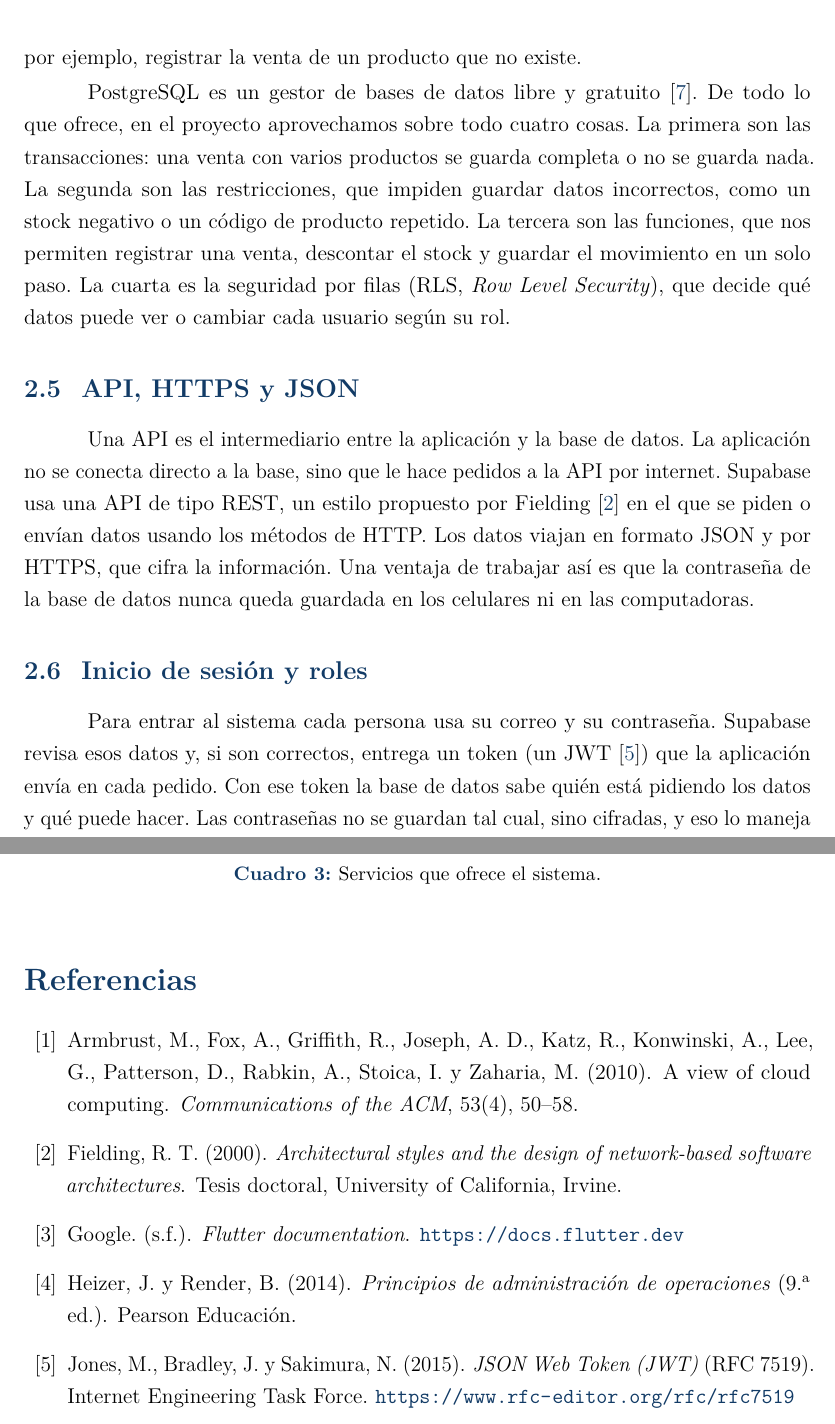
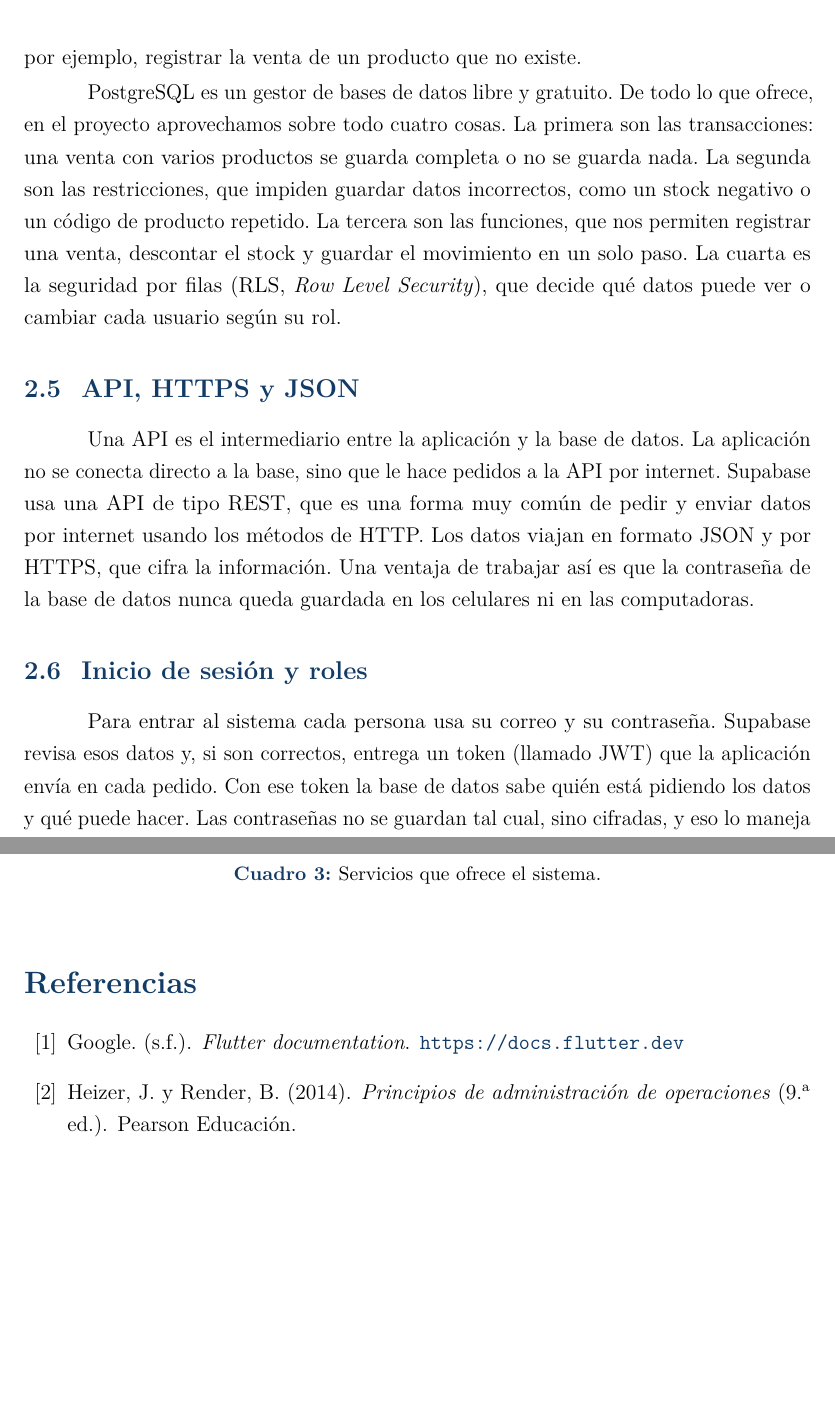
Before and after one commit to JorgeIchuta/sistema-inventario-nube, a LaTeX document (informe/informe.tex): two parts of pages 4 and 10 of 11 before the commit and two parts of pages 4 and 10 of 10 after it, joined at a grey line, cut so that both start at the same text, the shorter picture padded with empty space. Compiled offline with pdfLaTeX.

Commit message:
Reduce las referencias del informe a cinco
Co-Authored-By: Claude Opus 5.5 <noreply@anthropic.com>
Claude-Session: https://claude.ai/code/session_01K6g8SihgGRpuVCa8J9YwoE

```diff
--- a/informe/informe.tex
+++ b/informe/informe.tex
@@ -193,15 +193,15 @@ Supabase es una plataforma de código abierto del tipo BaaS que funciona sobre P
 
 Una base de datos relacional guarda la información en tablas que se relacionan entre sí por medio de claves \cite{silberschatz}. La clave primaria identifica a cada registro y la clave foránea es un campo que apunta a un registro de otra tabla. Gracias a esto no se puede, por ejemplo, registrar la venta de un producto que no existe.
 
-PostgreSQL es un gestor de bases de datos libre y gratuito \cite{postgres}. De todo lo que ofrece, en el proyecto aprovechamos sobre todo cuatro cosas. La primera son las transacciones: una venta con varios productos se guarda completa o no se guarda nada. La segunda son las restricciones, que impiden guardar datos incorrectos, como un stock negativo o un código de producto repetido. La tercera son las funciones, que nos permiten registrar una venta, descontar el stock y guardar el movimiento en un solo paso. La cuarta es la seguridad por filas (RLS, \textit{Row Level Security}), que decide qué datos puede ver o cambiar cada usuario según su rol.
+PostgreSQL es un gestor de bases de datos libre y gratuito. De todo lo que ofrece, en el proyecto aprovechamos sobre todo cuatro cosas. La primera son las transacciones: una venta con varios productos se guarda completa o no se guarda nada. La segunda son las restricciones, que impiden guardar datos incorrectos, como un stock negativo o un código de producto repetido. La tercera son las funciones, que nos permiten registrar una venta, descontar el stock y guardar el movimiento en un solo paso. La cuarta es la seguridad por filas (RLS, \textit{Row Level Security}), que decide qué datos puede ver o cambiar cada usuario según su rol.
 
 \subsection{API, HTTPS y JSON}
 
-Una API es el intermediario entre la aplicación y la base de datos. La aplicación no se conecta directo a la base, sino que le hace pedidos a la API por internet. Supabase usa una API de tipo REST, un estilo propuesto por Fielding \cite{fielding} en el que se piden o envían datos usando los métodos de HTTP. Los datos viajan en formato JSON y por HTTPS, que cifra la información. Una ventaja de trabajar así es que la contraseña de la base de datos nunca queda guardada en los celulares ni en las computadoras.
+Una API es el intermediario entre la aplicación y la base de datos. La aplicación no se conecta directo a la base, sino que le hace pedidos a la API por internet. Supabase usa una API de tipo REST, que es una forma muy común de pedir y enviar datos por internet usando los métodos de HTTP. Los datos viajan en formato JSON y por HTTPS, que cifra la información. Una ventaja de trabajar así es que la contraseña de la base de datos nunca queda guardada en los celulares ni en las computadoras.
 
 \subsection{Inicio de sesión y roles}
 
-Para entrar al sistema cada persona usa su correo y su contraseña. Supabase revisa esos datos y, si son correctos, entrega un token (un JWT \cite{jwt}) que la aplicación envía en cada pedido. Con ese token la base de datos sabe quién está pidiendo los datos y qué puede hacer. Las contraseñas no se guardan tal cual, sino cifradas, y eso lo maneja Supabase.
+Para entrar al sistema cada persona usa su correo y su contraseña. Supabase revisa esos datos y, si son correctos, entrega un token (llamado JWT) que la aplicación envía en cada pedido. Con ese token la base de datos sabe quién está pidiendo los datos y qué puede hacer. Las contraseñas no se guardan tal cual, sino cifradas, y eso lo maneja Supabase.
 
 En el sistema hay dos roles. El administrador puede manejar todo: productos, categorías, proveedores, entradas y usuarios. El empleado puede ver los productos, registrar ventas y ver su propio historial.
 
@@ -477,16 +477,6 @@ Respaldo & Exportar la base de datos para no perder la información. & Administr
 %=============================================================================
 \addcontentsline{toc}{section}{Referencias}
 
-\bibitem{armbrust}
-Armbrust, M., Fox, A., Griffith, R., Joseph, A. D., Katz, R., Konwinski, A., Lee, G., Patterson, D., Rabkin, A., Stoica, I. y Zaharia, M. (2010).
-\newblock A view of cloud computing.
-\newblock \emph{Communications of the ACM}, 53(4), 50--58.
-
-\bibitem{fielding}
-Fielding, R. T. (2000).
-\newblock \emph{Architectural styles and the design of network-based software architectures}.
-\newblock Tesis doctoral, University of California, Irvine.
-
 \bibitem{flutter}
 Google. (s.f.).
 \newblock \emph{Flutter documentation}.
@@ -497,7 +487,3 @@ Heizer, J. y Render, B. (2014).
 \newblock \emph{Principios de administraci\'on de operaciones} (9.\textsuperscript{a} ed.).
 \newblock Pearson Educaci\'on.
 
-\bibitem{jwt}
-Jones, M., Bradley, J. y Sakimura, N. (2015).
-\newblock \emph{JSON Web Token (JWT)} (RFC 7519).
-\newblock Internet Engineering Task Force. \url{https://www.rfc-editor.org/rfc/rfc7519}
```
Also changed, not shown: informe/informe.pdf, informe/informe.tex (19 more changed lines).
